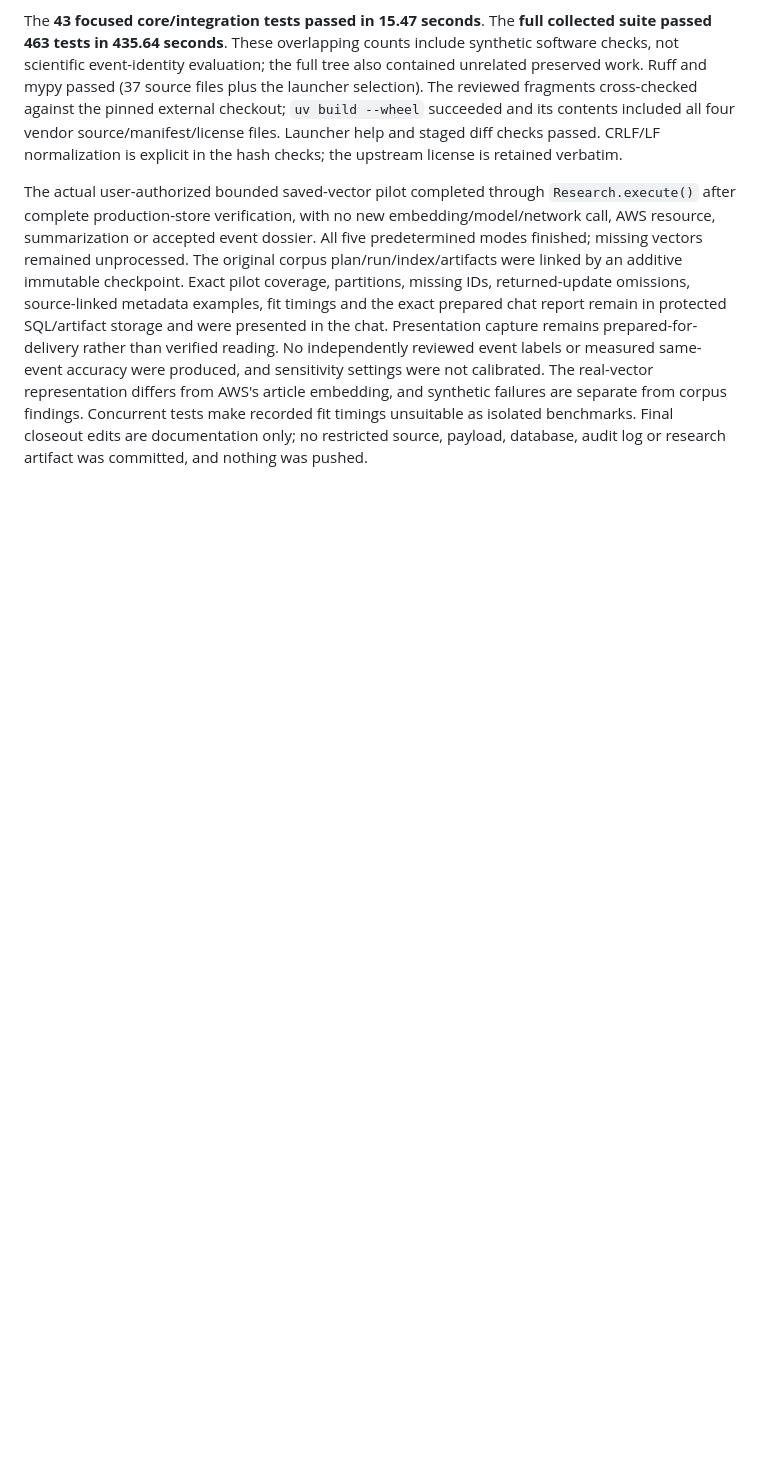
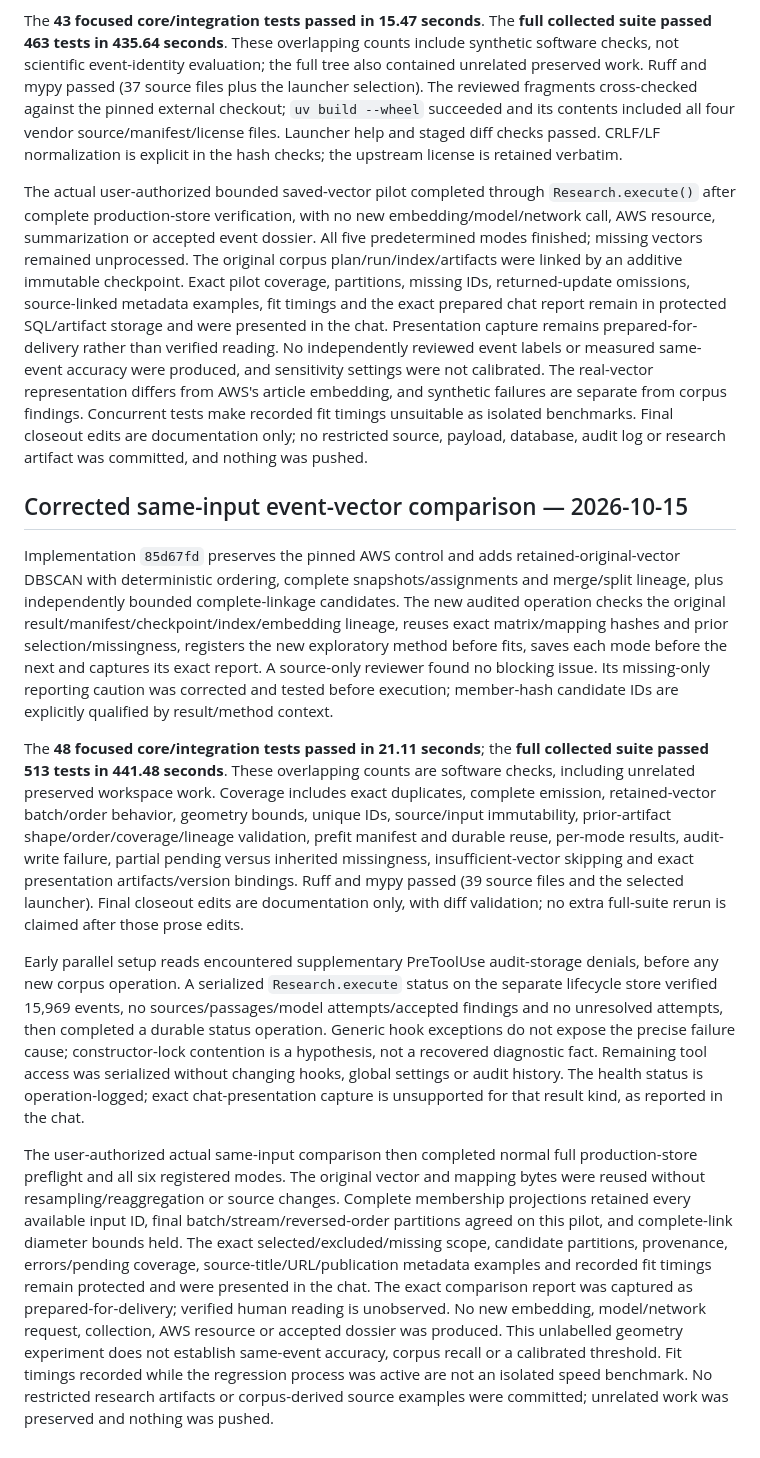
Before and after one commit to qpec/AI-In-the-News, a Markdown page: docs/VERIFICATION.md, the part around the change. Drawn GitHub-style; blank space fills up the shorter version.

Commit message:
Record corrected clustering comparison and validation limits

```diff
--- a/docs/VERIFICATION.md
+++ b/docs/VERIFICATION.md
@@ -339,3 +339,13 @@ Adapter implementation `37c66c5` includes hash-pinned numerical functions from A
 The **43 focused core/integration tests passed in 15.47 seconds**. The **full collected suite passed 463 tests in 435.64 seconds**. These overlapping counts include synthetic software checks, not scientific event-identity evaluation; the full tree also contained unrelated preserved work. Ruff and mypy passed (37 source files plus the launcher selection). The reviewed fragments cross-checked against the pinned external checkout; `uv build --wheel` succeeded and its contents included all four vendor source/manifest/license files. Launcher help and staged diff checks passed. CRLF/LF normalization is explicit in the hash checks; the upstream license is retained verbatim.
 
 The actual user-authorized bounded saved-vector pilot completed through `Research.execute()` after complete production-store verification, with no new embedding/model/network call, AWS resource, summarization or accepted event dossier. All five predetermined modes finished; missing vectors remained unprocessed. The original corpus plan/run/index/artifacts were linked by an additive immutable checkpoint. Exact pilot coverage, partitions, missing IDs, returned-update omissions, source-linked metadata examples, fit timings and the exact prepared chat report remain in protected SQL/artifact storage and were presented in the chat. Presentation capture remains prepared-for-delivery rather than verified reading. No independently reviewed event labels or measured same-event accuracy were produced, and sensitivity settings were not calibrated. The real-vector representation differs from AWS's article embedding, and synthetic failures are separate from corpus findings. Concurrent tests make recorded fit timings unsuitable as isolated benchmarks. Final closeout edits are documentation only; no restricted source, payload, database, audit log or research artifact was committed, and nothing was pushed.
+
+## Corrected same-input event-vector comparison — 2026-10-15
+
+Implementation `85d67fd` preserves the pinned AWS control and adds retained-original-vector DBSCAN with deterministic ordering, complete snapshots/assignments and merge/split lineage, plus independently bounded complete-linkage candidates. The new audited operation checks the original result/manifest/checkpoint/index/embedding lineage, reuses exact matrix/mapping hashes and prior selection/missingness, registers the new exploratory method before fits, saves each mode before the next and captures its exact report. A source-only reviewer found no blocking issue. Its missing-only reporting caution was corrected and tested before execution; member-hash candidate IDs are explicitly qualified by result/method context.
+
+The **48 focused core/integration tests passed in 21.11 seconds**; the **full collected suite passed 513 tests in 441.48 seconds**. These overlapping counts are software checks, including unrelated preserved workspace work. Coverage includes exact duplicates, complete emission, retained-vector batch/order behavior, geometry bounds, unique IDs, source/input immutability, prior-artifact shape/order/coverage/lineage validation, prefit manifest and durable reuse, per-mode results, audit-write failure, partial pending versus inherited missingness, insufficient-vector skipping and exact presentation artifacts/version bindings. Ruff and mypy passed (39 source files and the selected launcher). Final closeout edits are documentation only, with diff validation; no extra full-suite rerun is claimed after those prose edits.
+
+Early parallel setup reads encountered supplementary PreToolUse audit-storage denials, before any new corpus operation. A serialized `Research.execute` status on the separate lifecycle store verified 15,969 events, no sources/passages/model attempts/accepted findings and no unresolved attempts, then completed a durable status operation. Generic hook exceptions do not expose the precise failure cause; constructor-lock contention is a hypothesis, not a recovered diagnostic fact. Remaining tool access was serialized without changing hooks, global settings or audit history. The health status is operation-logged; exact chat-presentation capture is unsupported for that result kind, as reported in the chat.
+
+The user-authorized actual same-input comparison then completed normal full production-store preflight and all six registered modes. The original vector and mapping bytes were reused without resampling/reaggregation or source changes. Complete membership projections retained every available input ID, final batch/stream/reversed-order partitions agreed on this pilot, and complete-link diameter bounds held. The exact selected/excluded/missing scope, candidate partitions, provenance, errors/pending coverage, source-title/URL/publication metadata examples and recorded fit timings remain protected and were presented in the chat. The exact comparison report was captured as prepared-for-delivery; verified human reading is unobserved. No new embedding, model/network request, collection, AWS resource or accepted dossier was produced. This unlabelled geometry experiment does not establish same-event accuracy, corpus recall or a calibrated threshold. Fit timings recorded while the regression process was active are not an isolated speed benchmark. No restricted research artifacts or corpus-derived source examples were committed; unrelated work was preserved and nothing was pushed.
```
Also changed, not shown: docs/EVENT_CLUSTERING_COMPARISON.md (+6 -0 lines).
